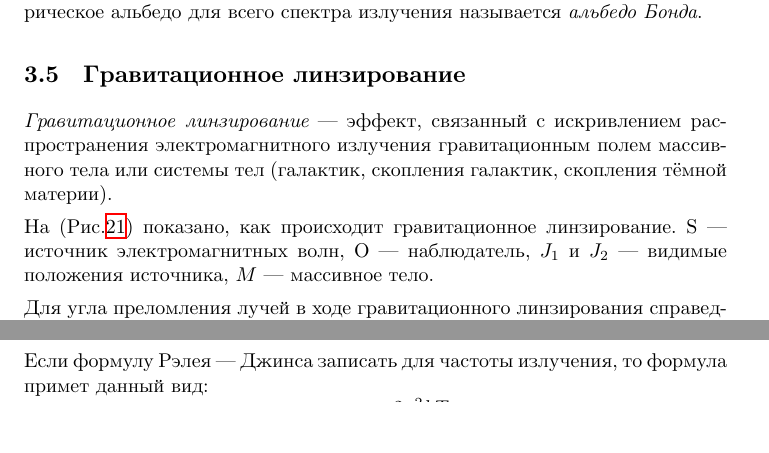
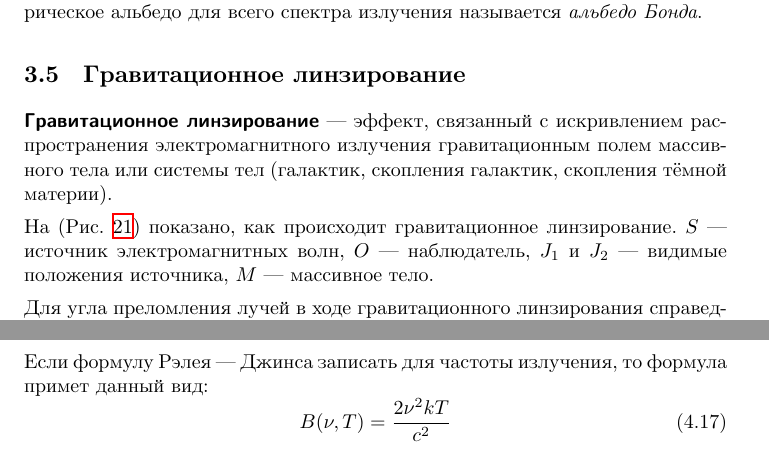
Before and after one commit to AShepelevv/astro-notebook, a LaTeX document (astro-notebook.tex, which reads sections/astrophys/astrophys.grav-lens.tex): two parts of pages 31 and 35 of 50, joined at a grey line, cut so that both start at the same text. Compiled offline with XeLaTeX.

Commit message:
minor formating fixes

```diff
--- a/sections/astrophys/astrophys.grav-lens.tex
+++ b/sections/astrophys/astrophys.grav-lens.tex
@@ -1,7 +1,7 @@
 \subsection{Гравитационное линзирование}
 
-\textit{Гравитационное линзирование}~--- эффект, связанный с искривлением распространения электромагнитного излучения гравитационным полем массивного тела или системы тел (галактик, скопления галактик, скопления тёмной материи).
+\term{Гравитационное линзирование}~--- эффект, связанный с искривлением распространения электромагнитного излучения гравитационным полем массивного тела или системы тел (галактик, скопления галактик, скопления тёмной материи).
 
-На (Рис.\ref{grav-lens}) показано, как происходит гравитационное линзирование. S --- источник электромагнитных волн, O --- наблюдатель, $J_1$ и $J_2$ --- видимые положения источника, $M$ --- массивное тело.
+На (Рис.~\ref{grav-lens}) показано, как происходит гравитационное линзирование. $S$~--- источник электромагнитных волн, $O$~--- наблюдатель, $J_1$ и $J_2$~--- видимые положения источника, $M$~--- массивное тело.
 
 \begin{figure}[h!]
@@ -11 +7,0 @@
-\end{center}
@@ -12,5 +11,4 @@
+	\label{grav-lens}
 \end{figure}
 
-Для угла преломления лучей в ходе гравитационного линзирования справедлива следующая формула:
-\begin{equation}
-\alpha=\frac{4GM}{Rc^2},
+Для угла преломления лучей в ходе гравитационного линзирования справедлива следующая формула: \begin{equation}
```
Also changed, not shown: sections/astrophys/astrophys.grav-lens.tex (9 more changed lines).
